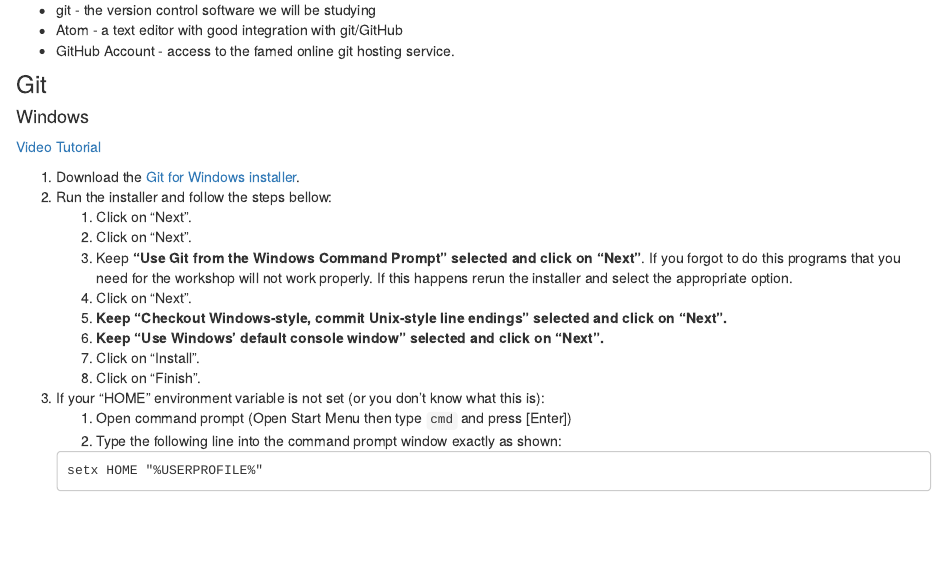
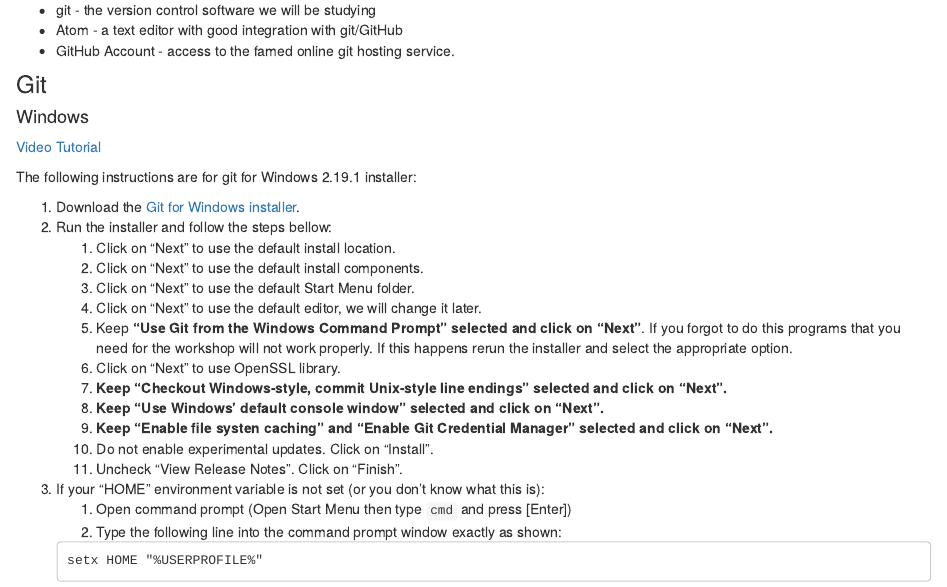
Before and after one commit to MilesMcBain/git_4_sci, an R Markdown document (00_prerequisites.Rmd): the page in a window 1100 px wide, from 550 px down. Rendered offline with R 4.5, knitr and Pandoc, with nearby package versions.

Commit message:
Added new items to Windows section after testing.

```diff
--- a/00_prerequisites.Rmd
+++ b/00_prerequisites.Rmd
@@ -35,16 +35,21 @@
 
 [Video Tutorial](https://www.youtube.com/watch?v=339AEqk9c-8)
 
+The following instructions are for git for Windows 2.19.1 installer:
+
 1. Download the [Git for Windows installer](https://git-for-windows.github.io/).
 1. Run the installer and follow the steps bellow:
-    1. Click on "Next".
-    1. Click on "Next".
+    1. Click on "Next" to use the default install location.
+    1. Click on "Next" to use the default install components.
+    1. Click on "Next" to use the default Start Menu folder.
+    1. Click on "Next" to use the default editor, we will change it later.
     1. Keep **"Use Git from the Windows Command Prompt" selected and click on "Next"**. If you forgot to do this programs that you need for the workshop will not work properly. If this happens rerun the installer and select the appropriate option.
-    1. Click on "Next".
+    1. Click on "Next" to use OpenSSL library.
     1. **Keep "Checkout Windows-style, commit Unix-style line endings" selected and click on "Next".**
     1. **Keep "Use Windows' default console window" selected and click on "Next".**
-    1. Click on "Install".
-    1. Click on "Finish".
+    1. **Keep "Enable file systen caching" and "Enable Git Credential Manager" selected and click on "Next".**
+    1. Do not enable experimental updates. Click on "Install".
+    1. Uncheck "View Release Notes". Click on "Finish".
 1. If your "HOME" environment variable is not set (or you don't know what this is):
     1. Open command prompt (Open Start Menu then type `cmd`  and press [Enter])
     1. Type the following line into the command prompt window exactly as shown:
```
